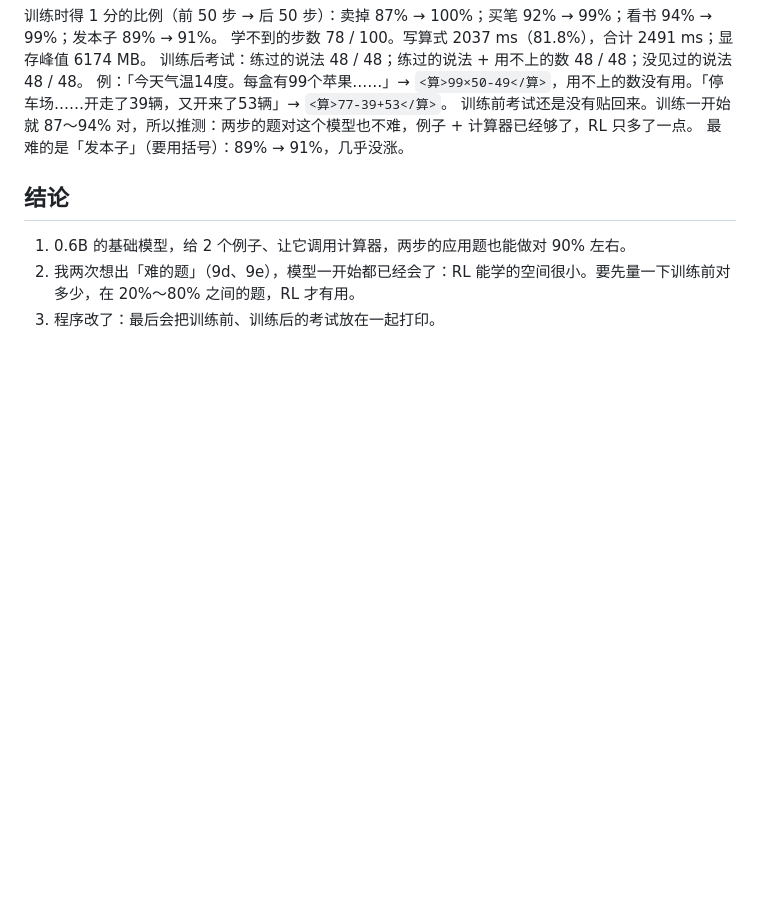
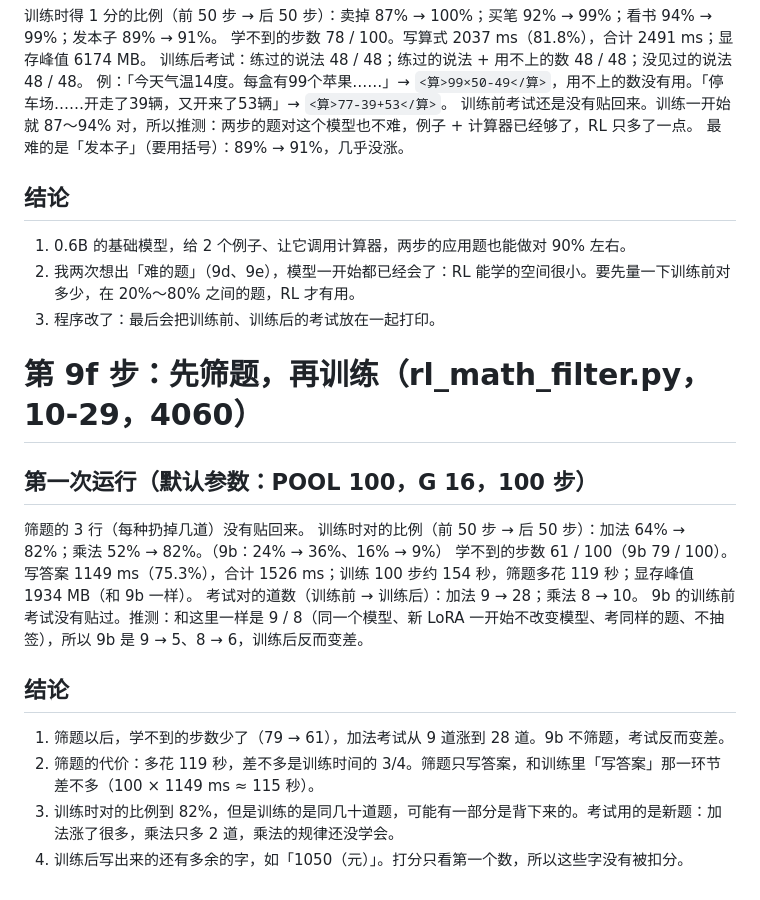
Before and after one commit to mgcpngn/ai-infra-journey, a Markdown page: stage0/09-rl/results.md, the part around the change. Drawn GitHub-style; blank space fills up the shorter version.

```diff
--- a/stage0/09-rl/results.md
+++ b/stage0/09-rl/results.md
@@ -156,3 +156,19 @@ A 的 loss 也打印成 0，但梯度不是 0：loss 是几不重要，梯度才
 1. 0.6B 的基础模型，给 2 个例子、让它调用计算器，两步的应用题也能做对 90% 左右。
 2. 我两次想出「难的题」（9d、9e），模型一开始都已经会了：RL 能学的空间很小。要先量一下训练前对多少，在 20%～80% 之间的题，RL 才有用。
 3. 程序改了：最后会把训练前、训练后的考试放在一起打印。
+
+# 第 9f 步：先筛题，再训练（rl_math_filter.py，10-29，4060）
+
+## 第一次运行（默认参数：POOL 100，G 16，100 步）
+筛题的 3 行（每种扔掉几道）没有贴回来。
+训练时对的比例（前 50 步 → 后 50 步）：加法 64% → 82%；乘法 52% → 82%。（9b：24% → 36%、16% → 9%）
+学不到的步数 61 / 100（9b 79 / 100）。
+写答案 1149 ms（75.3%），合计 1526 ms；训练 100 步约 154 秒，筛题多花 119 秒；显存峰值 1934 MB（和 9b 一样）。
+考试对的道数（训练前 → 训练后）：加法 9 → 28；乘法 8 → 10。
+9b 的训练前考试没有贴过。推测：和这里一样是 9 / 8（同一个模型、新 LoRA 一开始不改变模型、考同样的题、不抽签），所以 9b 是 9 → 5、8 → 6，训练后反而变差。
+
+## 结论
+1. 筛题以后，学不到的步数少了（79 → 61），加法考试从 9 道涨到 28 道。9b 不筛题，考试反而变差。
+2. 筛题的代价：多花 119 秒，差不多是训练时间的 3/4。筛题只写答案，和训练里「写答案」那一环节差不多（100 × 1149 ms ≈ 115 秒）。
+3. 训练时对的比例到 82%，但是训练的是同几十道题，可能有一部分是背下来的。考试用的是新题：加法涨了很多，乘法只多 2 道，乘法的规律还没学会。
+4. 训练后写出来的还有多余的字，如「1050（元）」。打分只看第一个数，所以这些字没有被扣分。
```
Also changed, not shown: README.md (+1 -1 lines), ledger.md (+1 -0 lines).
